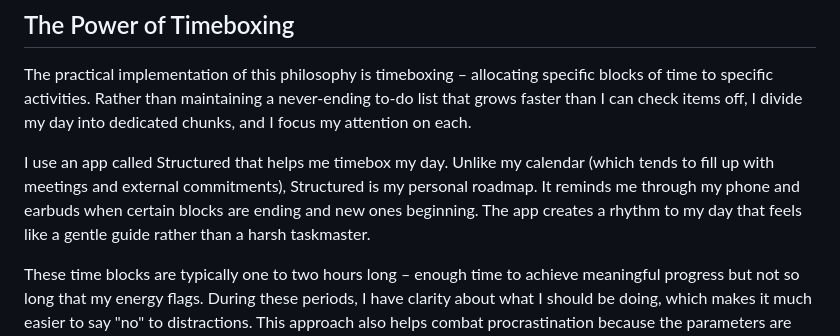
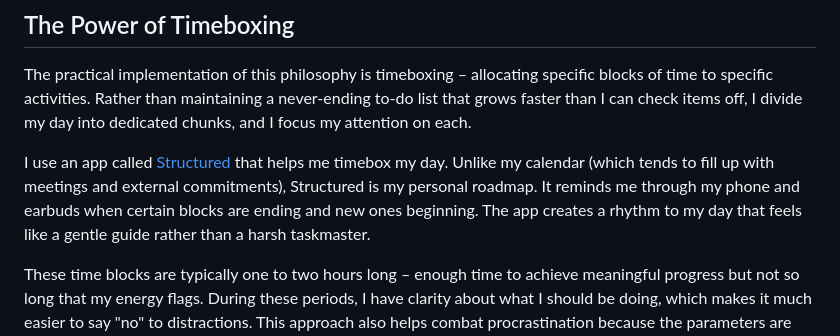
Before and after one commit to kieranklaassen/kieranklaassen-com, a Markdown page: src/_posts/finding-freedom-in-structure.md, the part around the change. GitHub-like rendering.

Commit message:
fix: Update blog post "Finding Freedom in Structure" to include a hyperlink to the Structured app, enhancing resource accessibility for readers.

```diff
--- a/src/_posts/finding-freedom-in-structure.md
+++ b/src/_posts/finding-freedom-in-structure.md
@@ -32,7 +32,7 @@ The mental clarity this creates is liberating. When I'm on a morning walk, I no
 
 The practical implementation of this philosophy is timeboxing – allocating specific blocks of time to specific activities. Rather than maintaining a never-ending to-do list that grows faster than I can check items off, I divide my day into dedicated chunks, and I focus my attention on each.
 
-I use an app called Structured that helps me timebox my day. Unlike my calendar (which tends to fill up with meetings and external commitments), Structured is my personal roadmap. It reminds me through my phone and earbuds when certain blocks are ending and new ones beginning. The app creates a rhythm to my day that feels like a gentle guide rather than a harsh taskmaster.
+I use an app called [Structured](https://structured.app/) that helps me timebox my day. Unlike my calendar (which tends to fill up with meetings and external commitments), Structured is my personal roadmap. It reminds me through my phone and earbuds when certain blocks are ending and new ones beginning. The app creates a rhythm to my day that feels like a gentle guide rather than a harsh taskmaster.
 
 These time blocks are typically one to two hours long – enough time to achieve meaningful progress but not so long that my energy flags. During these periods, I have clarity about what I should be doing, which makes it much easier to say "no" to distractions. This approach also helps combat procrastination because the parameters are clear: "For the next 90 minutes, I'm working on implementing this specific feature."
 
```
